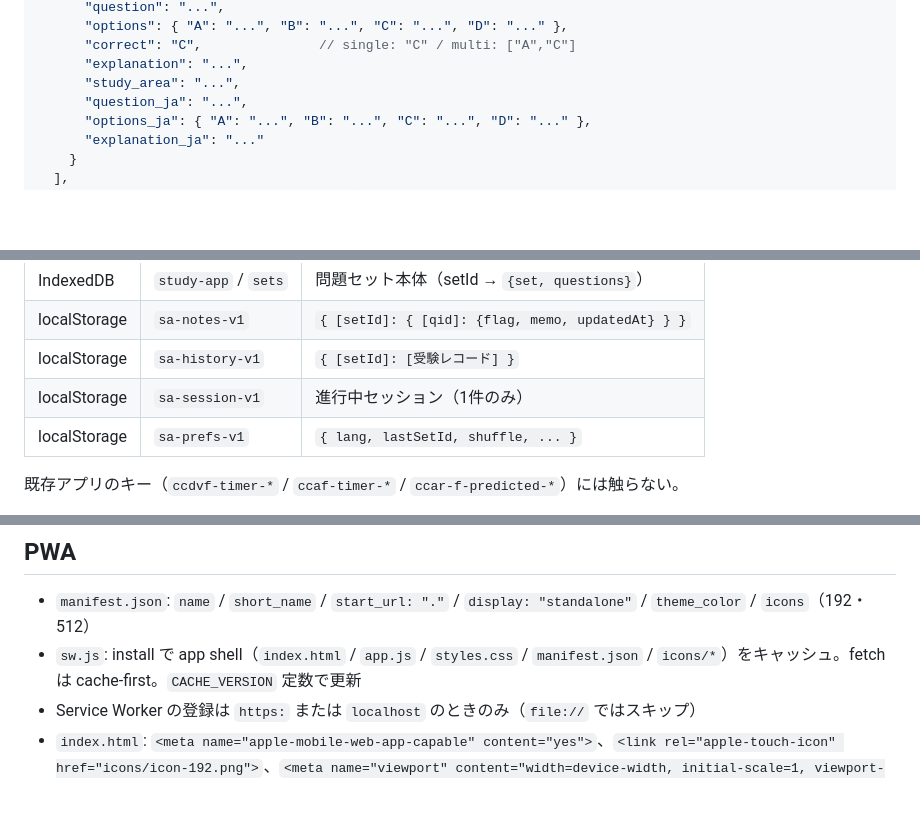
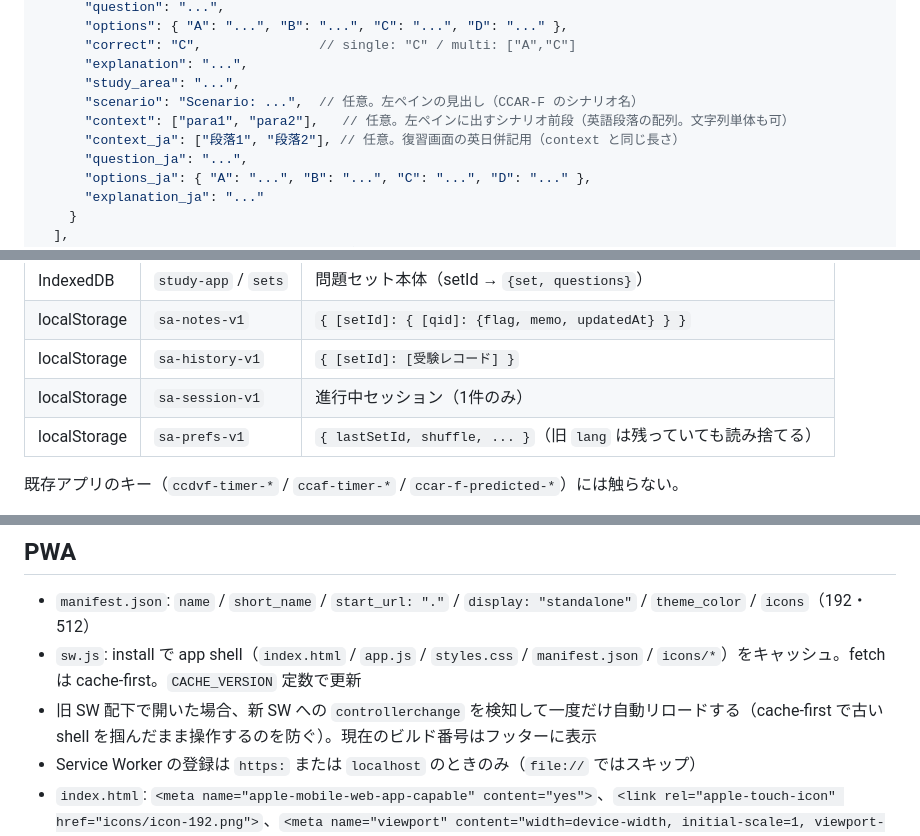
Before and after one commit to hirotako-cm/exam-simulator-pwa, a Markdown page: SPEC.md, 3 parts joined by grey strips. GitHub-like rendering; blank space fills up the shorter version.

```diff
--- a/SPEC.md
+++ b/SPEC.md
@@ -68,6 +70,9 @@ study-app/
       "correct": "C",               // single: "C" / multi: ["A","C"]
       "explanation": "...",
       "study_area": "...",
+      "scenario": "Scenario: ...",  // 任意。左ペインの見出し（CCAR-F のシナリオ名）
+      "context": ["para1", "para2"],   // 任意。左ペインに出すシナリオ前段（英語段落の配列。文字列単体も可）
+      "context_ja": ["段落1", "段落2"], // 任意。復習画面の英日併記用（context と同じ長さ）
       "question_ja": "...",
       "options_ja": { "A": "...", "B": "...", "C": "...", "D": "..." },
       "explanation_ja": "..."
@@ -100,7 +105,7 @@ study-app/
 | localStorage | `sa-notes-v1` | `{ [setId]: { [qid]: {flag, memo, updatedAt} } }` |
 | localStorage | `sa-history-v1` | `{ [setId]: [受験レコード] }` |
 | localStorage | `sa-session-v1` | 進行中セッション（1件のみ） |
-| localStorage | `sa-prefs-v1` | `{ lang, lastSetId, shuffle, ... }` |
+| localStorage | `sa-prefs-v1` | `{ lastSetId, shuffle, ... }`（旧 `lang` は残っていても読み捨てる） |
 
 既存アプリのキー（`ccdvf-timer-*` / `ccaf-timer-*` / `ccar-f-predicted-*`）には触らない。
 
@@ -192,6 +199,7 @@ study-app/
 
 - `manifest.json`: `name` / `short_name` / `start_url: "."` / `display: "standalone"` / `theme_color` / `icons`（192・512）
 - `sw.js`: install で app shell（`index.html` / `app.js` / `styles.css` / `manifest.json` / `icons/*`）をキャッシュ。fetch は cache-first。`CACHE_VERSION` 定数で更新
+- 旧 SW 配下で開いた場合、新 SW への `controllerchange` を検知して一度だけ自動リロードする（cache-first で古い shell を掴んだまま操作するのを防ぐ）。現在のビルド番号はフッターに表示
 - Service Worker の登録は `https:` または `localhost` のときのみ（`file://` ではスキップ）
 - `index.html`: `<meta name="apple-mobile-web-app-capable" content="yes">`、`<link rel="apple-touch-icon" href="icons/icon-192.png">`、`<meta name="viewport" content="width=device-width, initial-scale=1, viewport-fit=cover">`
 
```
Also changed, not shown: other parts of SPEC.md (+12 -8 lines), CLAUDE.md (+2 -1 lines), README.md (+9 -7 lines).
